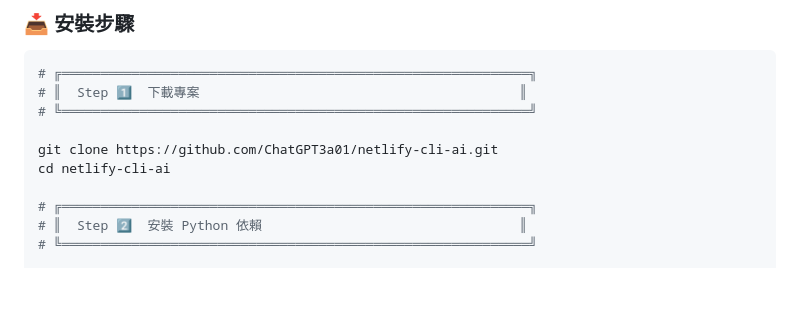
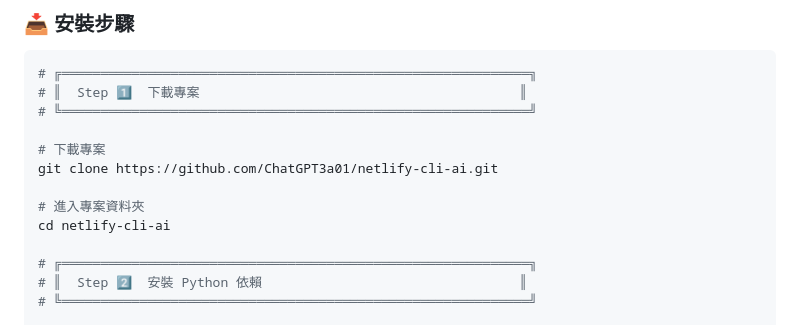
Before and after one commit to ChatGPT3a01/netlify-cli-ai, a Markdown page: README.md, the part around the change. Rendered like a GitHub page; blank space fills up the shorter version.

Commit message:
Add comments to explain git clone and cd commands
🤖 Generated with [Claude Code](https://claude.com/claude-code)

Co-Authored-By: Liang <noreply@anthropic.com>

```diff
--- a/README.md
+++ b/README.md
@@ -154,7 +154,10 @@
 # ║  Step 1️⃣  下載專案                                         ║
 # ╚════════════════════════════════════════════════════════════╝
 
+# 下載專案
 git clone https://github.com/ChatGPT3a01/netlify-cli-ai.git
+
+# 進入專案資料夾
 cd netlify-cli-ai
 
 # ╔════════════════════════════════════════════════════════════╗
```
